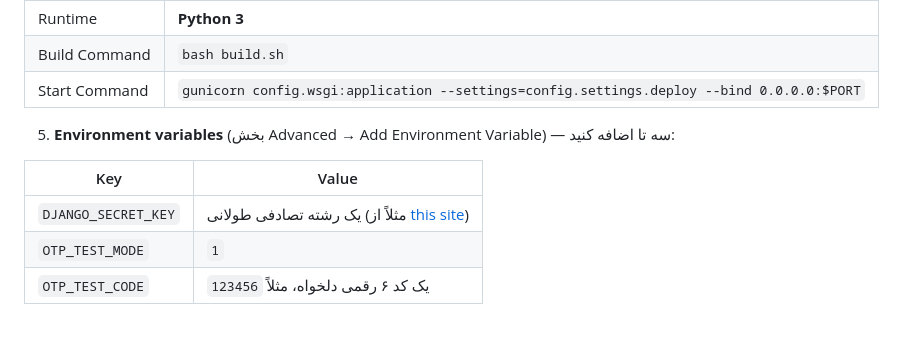
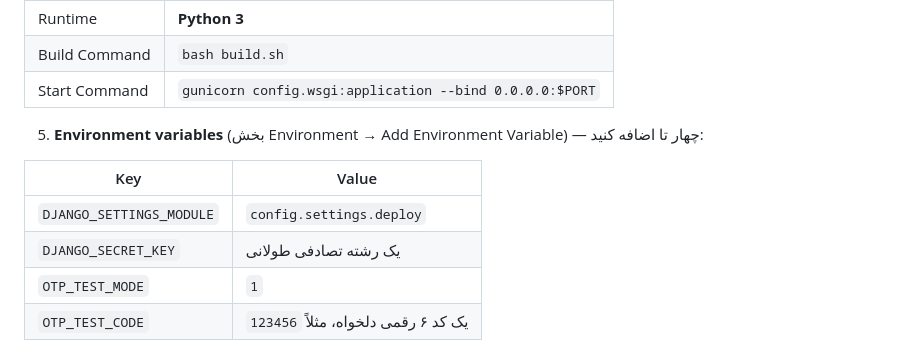
Before and after one commit to hivaasadi6048/emergency, a Markdown page: docs/deploy-render.md, the part around the change. Rendered like a GitHub page.

Commit message:
docs(deploy): gunicorn takes settings via DJANGO_SETTINGS_MODULE env, not --settings

```diff
--- a/docs/deploy-render.md
+++ b/docs/deploy-render.md
@@ -37,13 +37,14 @@ git push -u origin main
 | Root Directory | **`backend`** |
 | Runtime | **Python 3** |
 | Build Command | `bash build.sh` |
-| Start Command | `gunicorn config.wsgi:application --settings=config.settings.deploy --bind 0.0.0.0:$PORT` |
+| Start Command | `gunicorn config.wsgi:application --bind 0.0.0.0:$PORT` |
 
-5. **Environment variables** (بخش Advanced → Add Environment Variable) — سه تا اضافه کنید:
+5. **Environment variables** (بخش Environment → Add Environment Variable) — چهار تا اضافه کنید:
 
 | Key | Value |
 |---|---|
-| `DJANGO_SECRET_KEY` | یک رشته تصادفی طولانی (مثلاً از [this site](https://djecrety.ir)) |
+| `DJANGO_SETTINGS_MODULE` | `config.settings.deploy` |
+| `DJANGO_SECRET_KEY` | یک رشته تصادفی طولانی |
 | `OTP_TEST_MODE` | `1` |
 | `OTP_TEST_CODE` | یک کد ۶ رقمی دلخواه، مثلاً `123456` |
 
```
